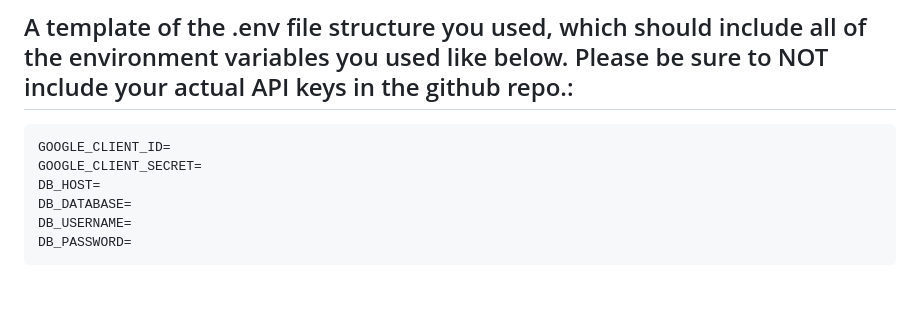
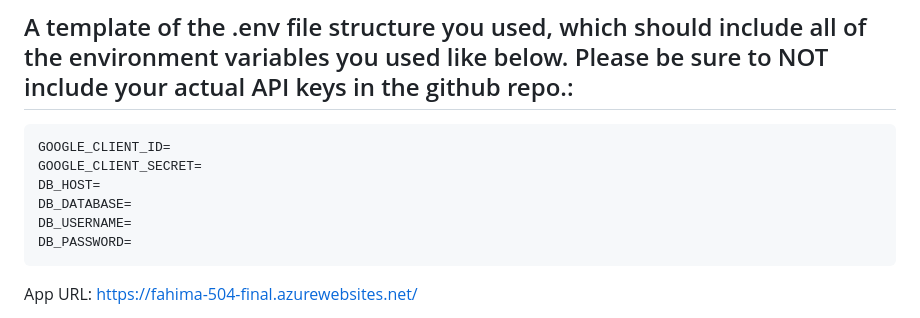
Before and after one commit to Lfahima/flask_e2e_project, a Markdown page: docs/README.md, the part around one of its changes. GitHub-like rendering; blank space fills up the shorter version.

````diff
--- a/docs/README.md
+++ b/docs/README.md
@@ -52,4 +52,5 @@ DB_PASSWORD=
 ```
 
 
+App URL: https://fahima-504-final.azurewebsites.net/
 
````
Also changed, not shown: other parts of docs/README.md (+20 -1 lines).
